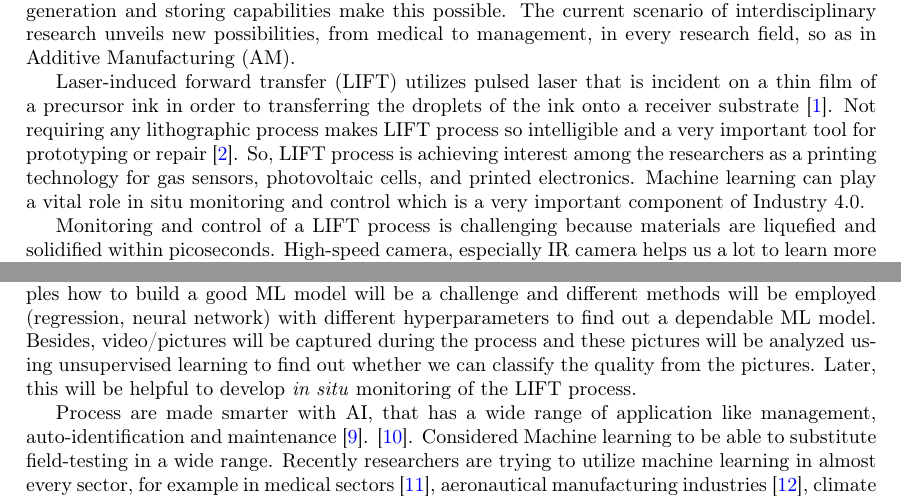
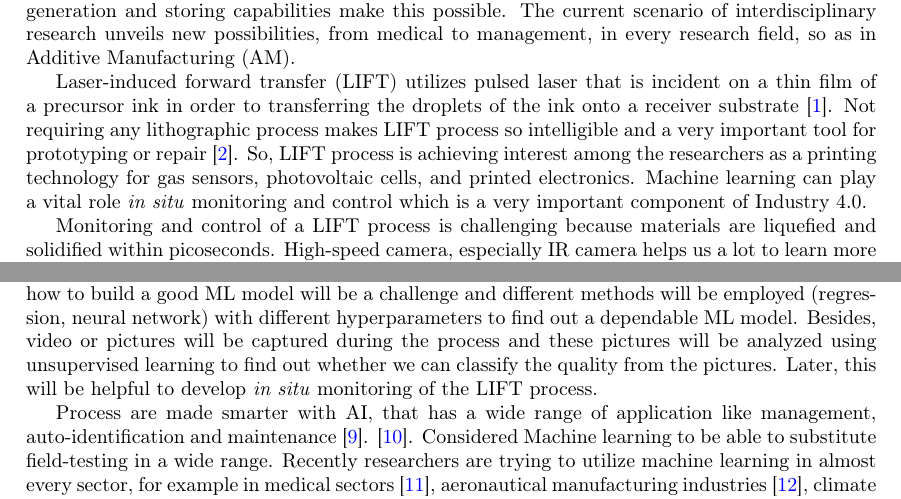
Before and after one commit to Xyloidzzz/ML-CSCI6352-PROJECT, a LaTeX document (proposal/proposal.tex): two parts of pages 1 and 2 of 4, joined at a grey line, cut so that both start at the same text. Compiled offline with pdfLaTeX.

Commit message:
Proposal FINAL 2

```diff
--- a/proposal/proposal.tex
+++ b/proposal/proposal.tex
@@ -36,7 +36,7 @@ Additive manufacturing plays a key role in the printed electronics field, which
 \section*{Background}
 The unparalleled computing capabilities of Artificial Intelligence (AI) and machine learning (ML) have introduced new dimensions in every science and technology field. These data hungry AI models need a large amount of data as input to give state-of-the art output, and increasing data generation and storing capabilities make this possible. The current scenario of interdisciplinary research unveils new possibilities, from medical to management, in every research field, so as in Additive Manufacturing (AM).
 \par
-Laser-induced forward transfer (LIFT) utilizes pulsed laser that is incident on a thin film of a precursor ink in order to transferring the droplets of the ink onto a receiver substrate \parencite[]{pradas}. Not requiring any lithographic process makes LIFT process so intelligible and a very important tool for prototyping or repair \parencite[]{arnold}. So, LIFT process is achieving interest among the researchers as a printing technology for gas sensors, photovoltaic cells, and printed electronics. Machine learning can play a vital role in situ monitoring and control which is a very important component of Industry 4.0.
+Laser-induced forward transfer (LIFT) utilizes pulsed laser that is incident on a thin film of a precursor ink in order to transferring the droplets of the ink onto a receiver substrate \parencite[]{pradas}. Not requiring any lithographic process makes LIFT process so intelligible and a very important tool for prototyping or repair \parencite[]{arnold}. So, LIFT process is achieving interest among the researchers as a printing technology for gas sensors, photovoltaic cells, and printed electronics. Machine learning can play a vital role \textit{in situ} monitoring and control which is a very important component of Industry 4.0.
 \par
 Monitoring and control of a LIFT process is challenging because materials are liquefied and solidified within picoseconds. High-speed camera, especially IR camera helps us a lot to learn more about the melting and solidification process. Machine Learning can help us to classify different states, so that it will be easier for us to find out causes of different faults or diversity in output.
 \par
@@ -55,7 +55,7 @@ The goal is to reduce number of experiment required to get required quality prod
 \section*{Data and Methods}
 ML is gaining interest among the researchers to be employed in different area like study in thermodynamics \parencite[]{ding}, \parencite[]{thermal},  High-Entropy Alloys (HEAs)\parencite[]{qiao}, material staleness's \parencite[]{he}, etc. Many experiments have been conducted on LIFT process, but employing ML to predict the product quality has hardly been found to be implemented for that process.
 \par
-Nanoparticles will be synthesized using LIFT process where laser power, water level and irradiation time will be controlled to find out respective average particle size. These process parameters will be selected as per design of experiment theory (taguchi, factorial methods) to ensure proper variability in the input to ease to develop a relation between the input and output parameters using machine learning. Since, the experiments are time-consuming and costly, with fewer samples how to build a good ML model will be a challenge and different methods will be employed (regression, neural network) with different hyperparameters to find out a dependable ML model. Besides, video/pictures will be captured during the process and these pictures will be analyzed using unsupervised learning to find out whether we can classify the quality from the pictures. Later, this will be helpful to develop \textit{in situ} monitoring of the LIFT process.\par
+Nanoparticles will be synthesized using LIFT process where laser power, water level and irradiation time will be controlled to find out respective average particle size. These process parameters will be selected as per design of experiment theory (taguchi, factorial methods) to ensure proper variability in the input to ease to develop a relation between the input and output parameters using machine learning. Since, the experiments are time-consuming and costly, with fewer samples how to build a good ML model will be a challenge and different methods will be employed (regression, neural network) with different hyperparameters to find out a dependable ML model. Besides, video or pictures will be captured during the process and these pictures will be analyzed using unsupervised learning to find out whether we can classify the quality from the pictures. Later, this will be helpful to develop \textit{in situ} monitoring of the LIFT process.\par
 Process are made smarter with AI, that has a wide range of application like management, auto-identification and maintenance \parencite[]{xu}. \parencite[]{bourhis}. Considered Machine learning to be able to substitute field-testing in a wide range. Recently researchers are trying to utilize machine learning in almost every sector, for example in medical sectors \parencite[]{twin}, aeronautical manufacturing industries \parencite[]{zohdi}, climate prediction \parencite[]{koc}.  Furthermore, \parencite[]{tapia}  studied predictive model for additive manufacturing and \parencite[]{kharchenko} worked on AI-assisted decision support system.
 \par
 We will construct a novel data set from the IME lab experiments, by using the data set we will use various image analysis models, such as- Multivariate Image Analysis (MIA), and Multivariate Image Regression (MIR) for prediction \parencite[]{duchesne}, finally, providing a case study models of using classifiers for the quality control of laser-Induced additive manufacturing.
```
Also changed, not shown: proposal/proposal.pdf, 3 other files.
